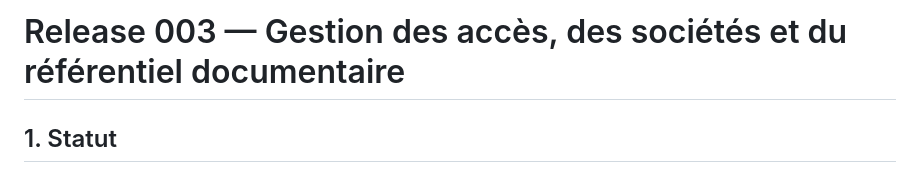
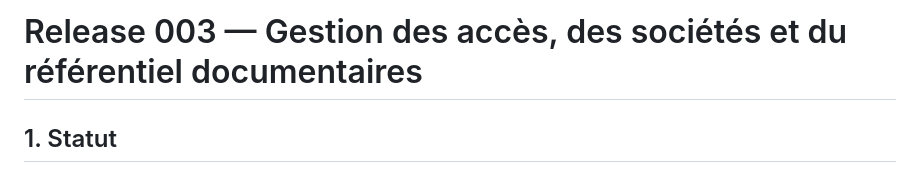
Before and after one commit to imad74/paperless-accounting-bridge, a Markdown page: docs/releases/RELEASE-003.md, the part around the change. Drawn GitHub-style.

```diff
--- a/docs/releases/RELEASE-003.md
+++ b/docs/releases/RELEASE-003.md
@@ -1,4 +1,4 @@
-# Release 003 — Gestion des accès, des sociétés et du référentiel documentaire
+# Release 003 — Gestion des accès, des sociétés et du référentiel documentaires
 
 ## 1. Statut
 
```
